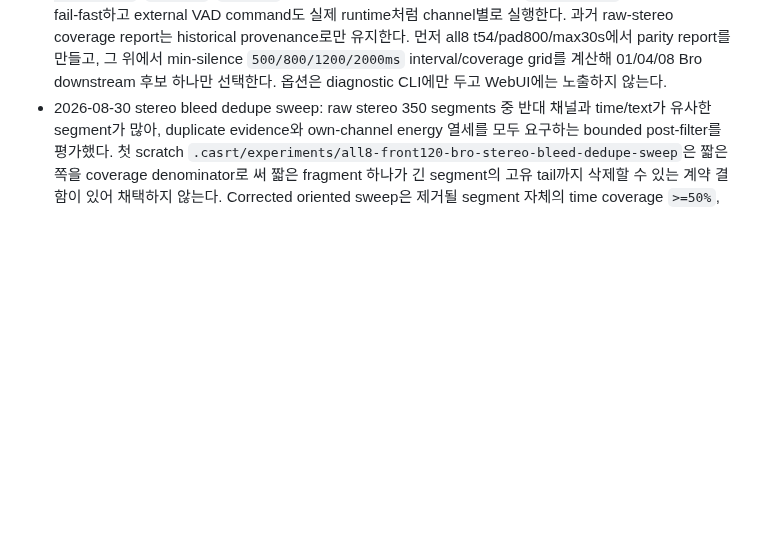
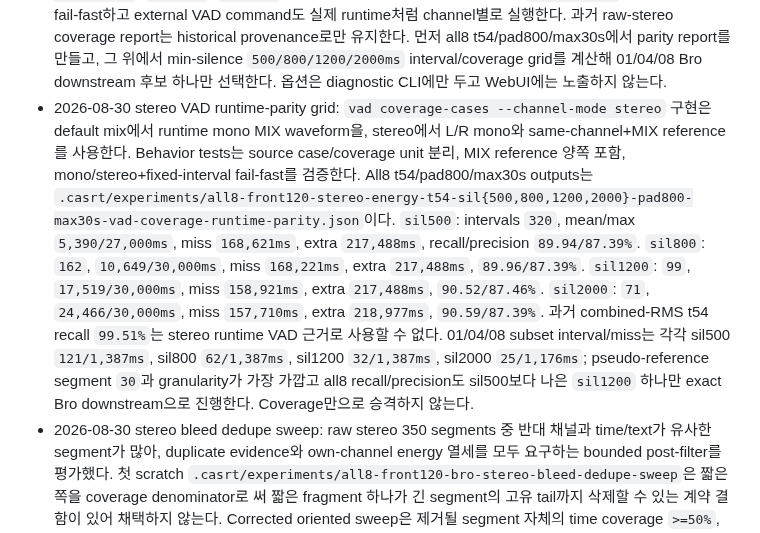
Before and after one commit to functionmodtick0/custom-asmr-srt-stack, a Markdown page: docs/local-asr-pipeline.md, the part around the change. GitHub-like rendering; blank space fills up the shorter version.

Commit message:
docs: record stereo VAD parity grid

```diff
--- a/docs/local-asr-pipeline.md
+++ b/docs/local-asr-pipeline.md
@@ -170,6 +170,7 @@ Qwen HF snapshot은 load 전에 native snapshot preflight를 통과해야 한다
 - 2026-08-30 overlap-context v1 invalid-hypothesis result: 첫 구현은 context를 원 energy interval 안으로 제한했고 `01/04/08` Bro stereo context1000 결과가 no-context와 segment/text/timing/channel metric까지 완전히 동일했다. Artifacts는 `.casrt/experiments/bro-stereo-t54-pad800-max30s-context1000-01-04-08-{candidates,projects,eval-manifest.json,eval-report.json,comparison.json}`과 대응 no-context subset manifest/report다. Aggregate는 두 후보 모두 candidate `121`, practical CER `60.99%`, channel-aware CER `44.67%`, unrestricted timing 500ms `21.67%`, same-channel timing 500ms `18.33%`였다. 원인을 전수 확인한 결과 all8 L/R t54 energy interval은 `320`개, 최대 `27,000ms`, 30초 hard split `0`개여서 context가 실제 audio bounds를 전혀 바꾸지 않았다. 판단: max30 hard-cut 원인 가설은 기각한다. 구현은 VAD interval 자체의 시작/끝 바깥으로 context audio를 확장하되 accept core는 원 interval에 유지하도록 수정하고 같은 3-case를 새 output에서 재실행한다.
 - 2026-08-30 overlap-context VAD-boundary result/rejection: corrected context1000 candidate는 `.casrt/experiments/bro-stereo-t54-pad800-max30s-vad-context1000-01-04-08-{candidates,projects,eval-manifest.json,eval-report.json,comparison.json}`에 보존했다. Segment count는 no-context와 같은 `121`이지만 practical candidate characters가 `2,411 -> 3,106`으로 늘었고 practical CER `60.99% -> 77.48%`, channel-aware CER `44.67% -> 67.80%`, unrestricted timing 500ms `21.67% -> 8.33%`, same-channel timing 500ms `18.33% -> 8.33%`로 네 승격 metric이 모두 악화했다. Channel accuracy만 `50.00% -> 53.33%`로 올랐지만 text/timing 실패를 상쇄하지 못한다. 원인은 Bro/Qwen timestamp segment가 owner core 안에 있어도 text 자체는 앞뒤 context 발화를 함께 포함할 수 있어 midpoint filtering이 중복 text를 자르지 못하는 것이다. 계획의 first-stage non-regression gate에서 탈락했으므로 context 크기 추가 sweep과 all8 추론을 중단하고, `CASRT_QWEN_ENERGY_CHUNK_CONTEXT_MS`, accept/core path, 관련 제품 계약을 코드에서 제거했다. 판단: token/word-level timestamp ownership이 없는 현재 local ASR output에는 hard VAD bounds를 유지한다.
 - 2026-08-30 stereo VAD coverage parity plan: Bro stereo t54 candidate의 ASR segment `320`개가 L/R energy interval `320`개와 정확히 같아 VAD clip이 text context와 timing을 직접 소유하지만, 기존 `vad coverage(-cases)`는 원 stereo interleaved RMS 한 벌만 측정해 local ASR runtime과 일치하지 않는다. CLI에 `--channel-mode {mix,stereo}`를 추가하고 기본 `mix`는 runtime과 같은 L/R 평균 mono MIX waveform을 사용한다. Stereo는 WAV를 L/R mono로 분리하고 L unit은 reference L/MIX, R unit은 R/MIX speech를 비교한다. Suite root `case_count`는 source case 수를 유지하고 summary `coverage_unit_count`로 실제 waveform 평가 수를 별도 기록하며 case item은 stable `case-id:MIX/L/R`, `case_id`, `channel`을 가진다. Mono, stereo+single fixed `--intervals`, L/R 없는 input은 fail-fast하고 external VAD command도 실제 runtime처럼 channel별로 실행한다. 과거 raw-stereo coverage report는 historical provenance로만 유지한다. 먼저 all8 t54/pad800/max30s에서 parity report를 만들고, 그 위에서 min-silence `500/800/1200/2000ms` interval/coverage grid를 계산해 01/04/08 Bro downstream 후보 하나만 선택한다. 옵션은 diagnostic CLI에만 두고 WebUI에는 노출하지 않는다.
+- 2026-08-30 stereo VAD runtime-parity grid: `vad coverage-cases --channel-mode stereo` 구현은 default mix에서 runtime mono MIX waveform을, stereo에서 L/R mono와 same-channel+MIX reference를 사용한다. Behavior tests는 source case/coverage unit 분리, MIX reference 양쪽 포함, mono/stereo+fixed-interval fail-fast를 검증한다. All8 t54/pad800/max30s outputs는 `.casrt/experiments/all8-front120-stereo-energy-t54-sil{500,800,1200,2000}-pad800-max30s-vad-coverage-runtime-parity.json`이다. `sil500`: intervals `320`, mean/max `5,390/27,000ms`, miss `168,621ms`, extra `217,488ms`, recall/precision `89.94/87.39%`. `sil800`: `162`, `10,649/30,000ms`, miss `168,221ms`, extra `217,488ms`, `89.96/87.39%`. `sil1200`: `99`, `17,519/30,000ms`, miss `158,921ms`, extra `217,488ms`, `90.52/87.46%`. `sil2000`: `71`, `24,466/30,000ms`, miss `157,710ms`, extra `218,977ms`, `90.59/87.39%`. 과거 combined-RMS t54 recall `99.51%`는 stereo runtime VAD 근거로 사용할 수 없다. 01/04/08 subset interval/miss는 각각 sil500 `121/1,387ms`, sil800 `62/1,387ms`, sil1200 `32/1,387ms`, sil2000 `25/1,176ms`; pseudo-reference segment `30`과 granularity가 가장 가깝고 all8 recall/precision도 sil500보다 나은 `sil1200` 하나만 exact Bro downstream으로 진행한다. Coverage만으로 승격하지 않는다.
 - 2026-08-30 stereo bleed dedupe sweep: raw stereo 350 segments 중 반대 채널과 time/text가 유사한 segment가 많아, duplicate evidence와 own-channel energy 열세를 모두 요구하는 bounded post-filter를 평가했다. 첫 scratch `.casrt/experiments/all8-front120-bro-stereo-bleed-dedupe-sweep`은 짧은 쪽을 coverage denominator로 써 짧은 fragment 하나가 긴 segment의 고유 tail까지 삭제할 수 있는 계약 결함이 있어 채택하지 않는다. Corrected oriented sweep은 제거될 segment 자체의 time coverage `>=50%`, practical text matching coverage `>=70%/85%`, 최소 4자, own channel energy 열세 `2/4/6dB`를 요구한다. Artifacts는 `.casrt/experiments/all8-front120-bro-stereo-bleed-dedupe-oriented-sweep`; 가장 낮은 global CER인 `2dB/text85`는 94개를 제거해 global practical CER `64.33% -> 58.02%`를 개선했지만 channel-aware CER `48.21% -> 59.40%`, same-channel timing 500ms `15.79% -> 13.82%`로 악화했다. Strict sweep `.casrt/experiments/all8-front120-bro-stereo-bleed-dedupe-strict-sweep`의 `8dB/text95`는 47개를 제거해 global CER `61.97%`, channel-aware `53.36%`; `10dB/text95`는 30개 제거, global `63.89%`, channel-aware `51.21%`; `12dB/text95`는 19개 제거, global `64.41%`, channel-aware `50.01%`였다. 모든 후보의 review effort는 `100%`이고 raw stereo를 global/channel-aware 양쪽에서 동시에 이긴 후보가 없다. 결정: bleed duplicate 진단은 유효하지만 pseudo-gold의 중복 L/R authority가 불확실하므로 자동 삭제를 제품 경로나 production CLI에 추가하지 않는다. Human-reviewed manifest 재실행용 exact scripts는 `.casrt/experiments/all8-front120-bro-stereo-bleed-dedupe-repro/run-oriented-sweep.py`와 `run-strict-sweep.py`에 보존한다.
 - 2026-08-30 Bro stereo VAD t54/pad800/max30s all8: exact Bro snapshot, pinned HF runtime, beam 5, max tokens 256, offline/network-disabled worker, stereo mode를 유지하고 VAD만 `threshold=-54dBFS`, `pad=800ms`, `max chunk=30000ms`로 바꿔 실제 GPU 전사를 완료했다. Candidates/projects/report/comparison은 `.casrt/experiments/all8-front120-bro-asr-beam5-stereo-vad-t54-pad800-max30s-candidates`, `...-projects`, `...-eval-report.json`, `...-comparison.json`; case delta는 `...-case-deltas.json`, energy audit은 `...-candidate-channel-audit-th2.json`이다. Candidate는 8/8 case, segments `350 -> 320`, practical characters `5,109 -> 5,361`; global practical CER `64.33% -> 63.36%`, time-aligned 500ms `15.85% -> 17.68%`, time-aligned channel accuracy `51.22% -> 52.44%`로 개선했다. 반면 channel-aware practical CER는 `48.21% -> 49.31%`, same-channel timing 500ms는 `15.79% -> 16.03%`로 text/channel 종합은 악화와 미세 개선이 섞였고 review effort는 계속 `100%`다. Case별 global CER는 6/8 개선했지만 channel-aware CER는 3/8만 개선했다. Candidate energy audit 2dB/quiet-off에서 match/wrong-side/uncertain은 raw `137/150/63`에서 tuned `124/138/58`, energy-labeled match ratio `47.74% -> 47.33%`, wrong-side ratio `52.26% -> 52.67%`로 bleed를 개선하지 못했다. 결정: fragmentation/global/timing challenger로 보존하지만 raw stereo를 지배하지 못하므로 MIX/default VAD나 canonical human-review candidate를 교체하지 않는다. Human-reviewed L/R manifest에서 raw/tuned 둘을 다시 비교한다.
 - 2026-08-30 Bro-aware model/readiness audit: persistent `.casrt/models` snapshot은 Bro, official Qwen HF, Neosophie Qwen JA, Granite base/plus 다섯 개이며 모두 all8 또는 bounded real-data 평가가 있어 다운로드 없는 최신 미평가 후보는 없었다. Latest comparison `.casrt/experiments/all8-front120-local-model-comparison-bro-aware.json`에서 Bro MIX beam5가 practical CER `58.84%`로 6개 후보 중 text 1위지만 review effort `100%`다. Coverage-only readiness가 t54 VAD를 pass로 표시하던 계약을 수정해 product preset이 같은-scope baseline/candidate eval의 downstream no-regression을 요구하도록 했다. Actual output `.casrt/experiments/all8-front120-pipeline-readiness-current-best-bro-aware-vad-downstream.json`은 reference와 VAD/chunking을 ASR-only blocker, reference/VAD/text ASR을 product blocker로 판정한다. VAD는 coverage recall `99.51%`지만 동일 Qwen MIX downstream에서 practical CER `59.74% -> 60.19%`, timing 500ms `16.05% -> 15.24%`, MIX ratio `62.96% -> 70.73%`가 악화해 fail이다. Alignment no-op과 isolated energy channel attribution은 각각 proxy pass로 유지한다.
```
Also changed, not shown: README.md (+1 -1 lines).
